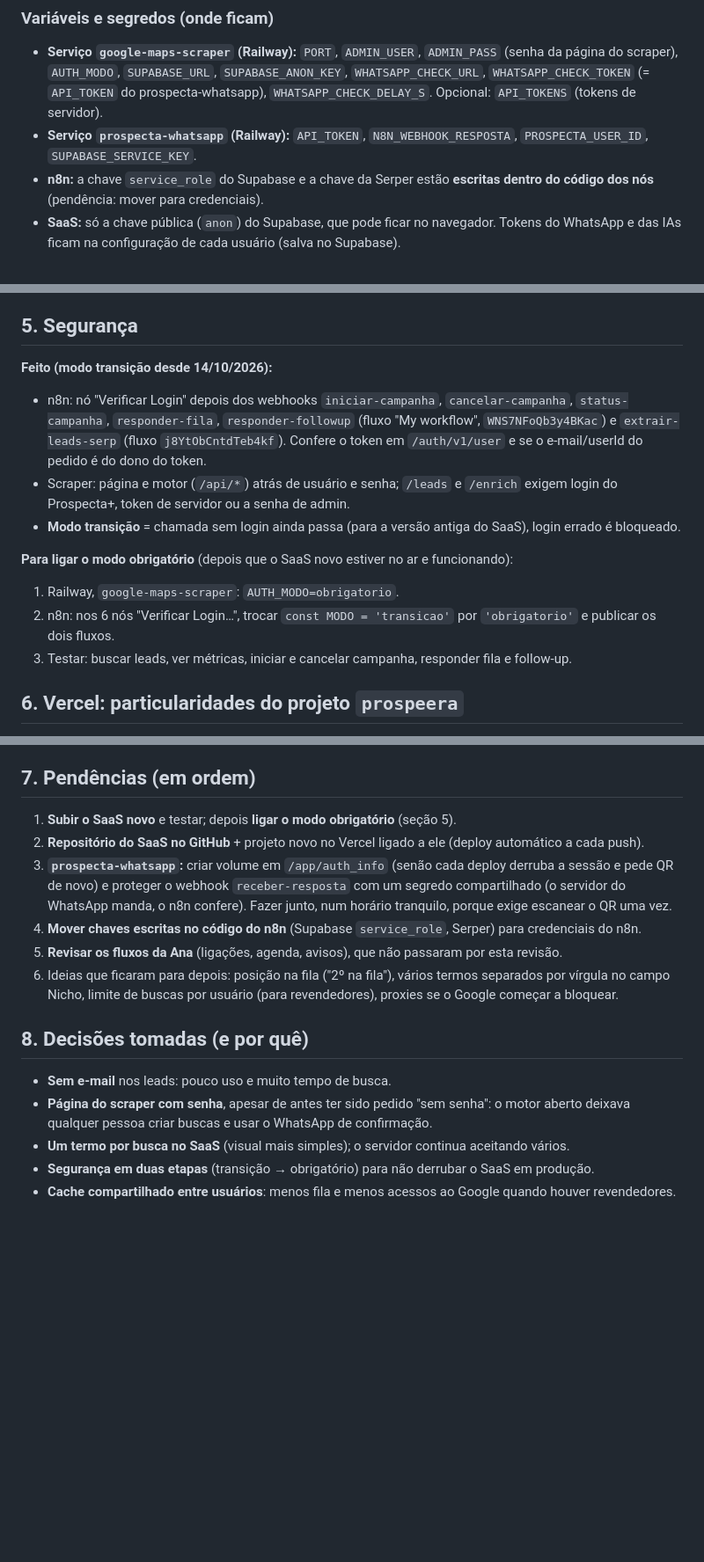
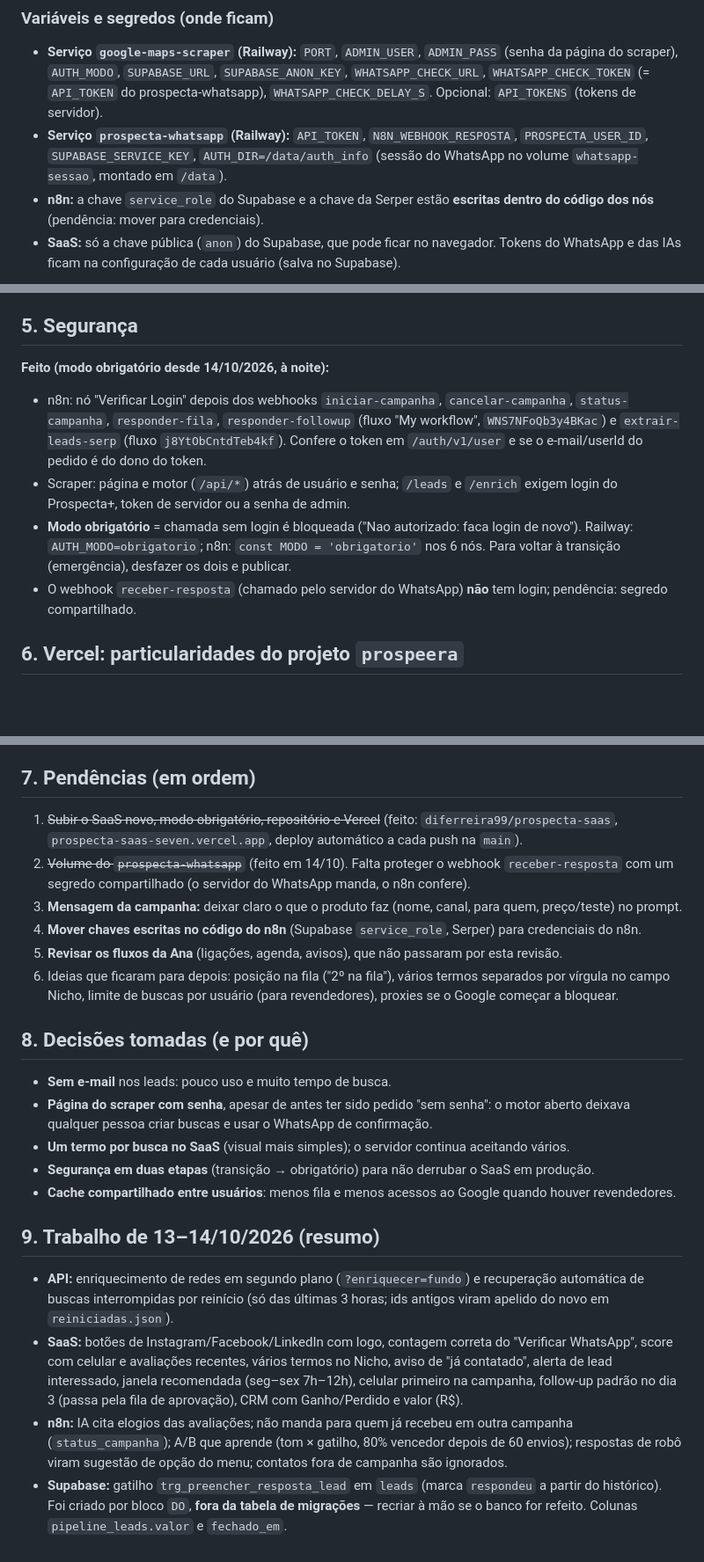
Before and after one commit to diferreira99/google-maps-scraper, a Markdown page: CONTEXTO.md, 3 parts joined by grey strips. Shown at 88% size. GitHub-like rendering; blank space fills up the shorter version.

Commit message:
CONTEXTO: login obrigatório, volume do WhatsApp e trabalho de 13–14/10
Co-Authored-By: Claude Opus 5.5 <noreply@anthropic.com>
Claude-Session: https://claude.ai/code/session_01EYcHRruWSgDJGonn4v1YXz

```diff
--- a/CONTEXTO.md
+++ b/CONTEXTO.md
@@ -48,7 +48,8 @@ Há outros dois projetos no Railway com um `prospecta-whatsapp` (`diligent-commi
 - **Serviço `google-maps-scraper` (Railway):** `PORT`, `ADMIN_USER`, `ADMIN_PASS` (senha da página do scraper),
   `AUTH_MODO`, `SUPABASE_URL`, `SUPABASE_ANON_KEY`, `WHATSAPP_CHECK_URL`, `WHATSAPP_CHECK_TOKEN`
   (= `API_TOKEN` do prospecta-whatsapp), `WHATSAPP_CHECK_DELAY_S`. Opcional: `API_TOKENS` (tokens de servidor).
-- **Serviço `prospecta-whatsapp` (Railway):** `API_TOKEN`, `N8N_WEBHOOK_RESPOSTA`, `PROSPECTA_USER_ID`, `SUPABASE_SERVICE_KEY`.
+- **Serviço `prospecta-whatsapp` (Railway):** `API_TOKEN`, `N8N_WEBHOOK_RESPOSTA`, `PROSPECTA_USER_ID`, `SUPABASE_SERVICE_KEY`,
+  `AUTH_DIR=/data/auth_info` (sessão do WhatsApp no volume `whatsapp-sessao`, montado em `/data`).
 - **n8n:** a chave `service_role` do Supabase e a chave da Serper estão **escritas dentro do código dos nós**
   (pendência: mover para credenciais).
 - **SaaS:** só a chave pública (`anon`) do Supabase, que pode ficar no navegador. Tokens do WhatsApp e das IAs
@@ -101,18 +102,16 @@ responde instantaneamente (só aparece em teste).
 
 ## 5. Segurança
 
-**Feito (modo transição desde 14/10/2026):**
+**Feito (modo obrigatório desde 14/10/2026, à noite):**
 - n8n: nó "Verificar Login" depois dos webhooks `iniciar-campanha`, `cancelar-campanha`, `status-campanha`,
   `responder-fila`, `responder-followup` (fluxo "My workflow", `WNS7NFoQb3y4BKac`) e `extrair-leads-serp`
   (fluxo `j8YtObCntdTeb4kf`). Confere o token em `/auth/v1/user` e se o e-mail/userId do pedido é do dono do token.
 - Scraper: página e motor (`/api/*`) atrás de usuário e senha; `/leads` e `/enrich` exigem login do Prospecta+,
   token de servidor ou a senha de admin.
-- **Modo transição** = chamada sem login ainda passa (para a versão antiga do SaaS), login errado é bloqueado.
-
-**Para ligar o modo obrigatório** (depois que o SaaS novo estiver no ar e funcionando):
-1. Railway, `google-maps-scraper`: `AUTH_MODO=obrigatorio`.
-2. n8n: nos 6 nós "Verificar Login…", trocar `const MODO = 'transicao'` por `'obrigatorio'` e publicar os dois fluxos.
-3. Testar: buscar leads, ver métricas, iniciar e cancelar campanha, responder fila e follow-up.
+- **Modo obrigatório** = chamada sem login é bloqueada ("Nao autorizado: faca login de novo"). Railway:
+  `AUTH_MODO=obrigatorio`; n8n: `const MODO = 'obrigatorio'` nos 6 nós. Para voltar à transição (emergência),
+  desfazer os dois e publicar.
+- O webhook `receber-resposta` (chamado pelo servidor do WhatsApp) **não** tem login; pendência: segredo compartilhado.
 
 ## 6. Vercel: particularidades do projeto `prospeera`
 
@@ -127,11 +126,11 @@ responde instantaneamente (só aparece em teste).
 
 ## 7. Pendências (em ordem)
 
-1. **Subir o SaaS novo** e testar; depois **ligar o modo obrigatório** (seção 5).
-2. **Repositório do SaaS no GitHub** + projeto novo no Vercel ligado a ele (deploy automático a cada push).
-3. **`prospecta-whatsapp`:** criar volume em `/app/auth_info` (senão cada deploy derruba a sessão e pede QR de novo)
-   e proteger o webhook `receber-resposta` com um segredo compartilhado (o servidor do WhatsApp manda, o n8n confere).
-   Fazer junto, num horário tranquilo, porque exige escanear o QR uma vez.
+1. ~~Subir o SaaS novo, modo obrigatório, repositório e Vercel~~ (feito: `diferreira99/prospecta-saas`,
+   `prospecta-saas-seven.vercel.app`, deploy automático a cada push na `main`).
+2. ~~Volume do `prospecta-whatsapp`~~ (feito em 14/10). Falta proteger o webhook `receber-resposta` com um segredo
+   compartilhado (o servidor do WhatsApp manda, o n8n confere).
+3. **Mensagem da campanha:** deixar claro o que o produto faz (nome, canal, para quem, preço/teste) no prompt.
 4. **Mover chaves escritas no código do n8n** (Supabase `service_role`, Serper) para credenciais do n8n.
 5. **Revisar os fluxos da Ana** (ligações, agenda, avisos), que não passaram por esta revisão.
 6. Ideias que ficaram para depois: posição na fila ("2º na fila"), vários termos separados por vírgula no campo
@@ -145,3 +144,18 @@ responde instantaneamente (só aparece em teste).
 - **Um termo por busca no SaaS** (visual mais simples); o servidor continua aceitando vários.
 - **Segurança em duas etapas** (transição → obrigatório) para não derrubar o SaaS em produção.
 - **Cache compartilhado entre usuários**: menos fila e menos acessos ao Google quando houver revendedores.
+
+## 9. Trabalho de 13–14/10/2026 (resumo)
+
+- **API:** enriquecimento de redes em segundo plano (`?enriquecer=fundo`) e recuperação automática de buscas
+  interrompidas por reinício (só das últimas 3 horas; ids antigos viram apelido do novo em `reiniciadas.json`).
+- **SaaS:** botões de Instagram/Facebook/LinkedIn com logo, contagem correta do "Verificar WhatsApp", score com
+  celular e avaliações recentes, vários termos no Nicho, aviso de "já contatado", alerta de lead interessado,
+  janela recomendada (seg–sex 7h–12h), celular primeiro na campanha, follow-up padrão no dia 3 (passa pela fila
+  de aprovação), CRM com Ganho/Perdido e valor (R$).
+- **n8n:** IA cita elogios das avaliações; não manda para quem já recebeu em outra campanha (`status_campanha`);
+  A/B que aprende (tom × gatilho, 80% vencedor depois de 60 envios); respostas de robô viram sugestão de opção do
+  menu; contatos fora de campanha são ignorados.
+- **Supabase:** gatilho `trg_preencher_resposta_lead` em `leads` (marca `respondeu` a partir do histórico). Foi
+  criado por bloco `DO`, **fora da tabela de migrações** — recriar à mão se o banco for refeito. Colunas
+  `pipeline_leads.valor` e `fechado_em`.
```
